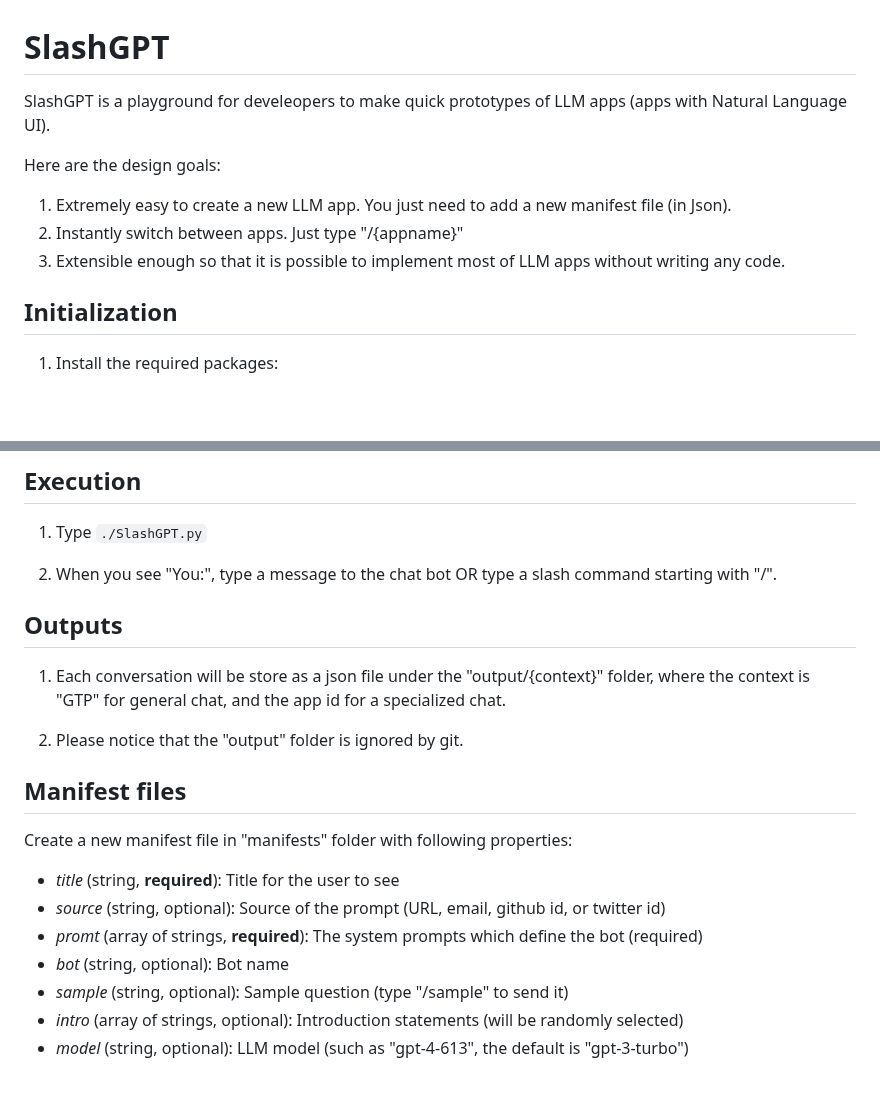
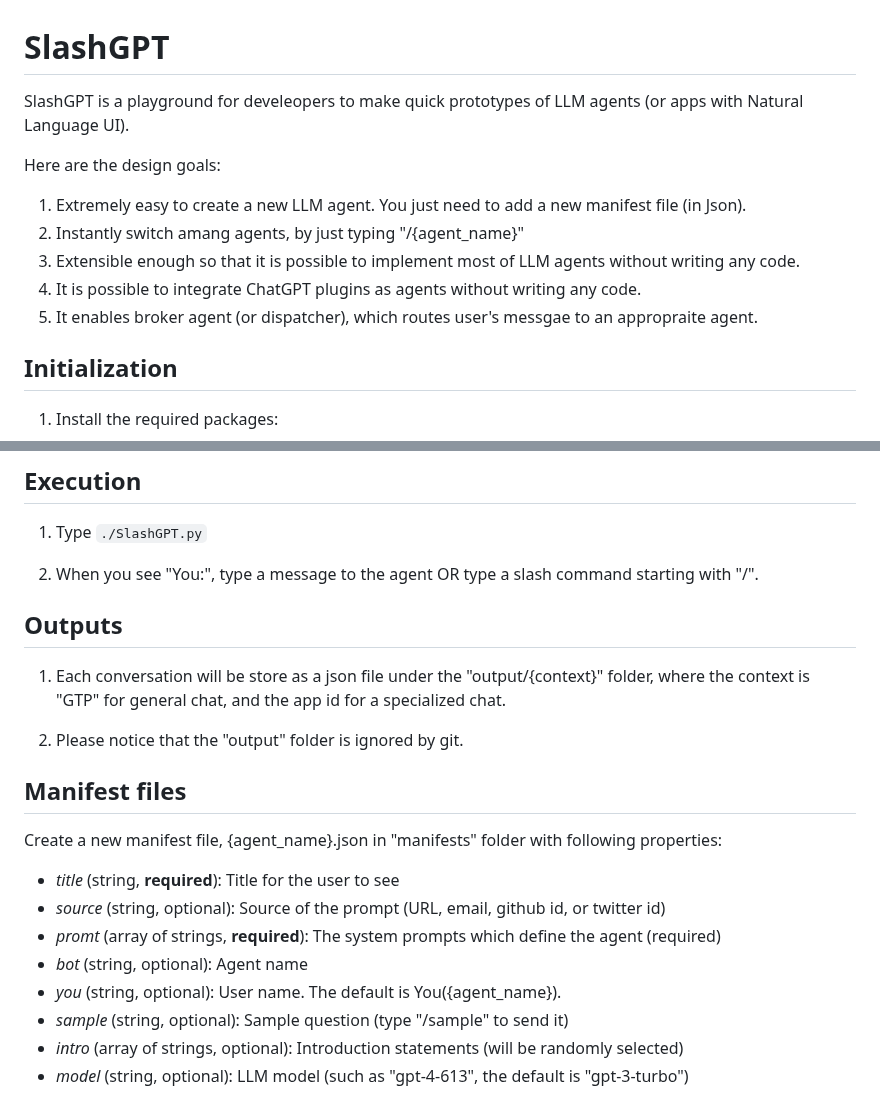
Before and after one commit to receptron/SlashGPT, a Markdown page: README.md, 2 parts joined by grey strips. Drawn GitHub-style; blank space fills up the shorter version.

```diff
--- a/README.md
+++ b/README.md
@@ -1,12 +1,14 @@
 # SlashGPT
 
-SlashGPT is a playground for develeopers to make quick prototypes of LLM apps (apps with Natural Language UI).
+SlashGPT is a playground for develeopers to make quick prototypes of LLM agents (or apps with Natural Language UI).
 
 Here are the design goals:
 
-1. Extremely easy to create a new LLM app. You just need to add a new manifest file (in Json).
-2. Instantly switch between apps. Just type "/{appname}"
-3. Extensible enough so that it is possible to implement most of LLM apps without writing any code.
+1. Extremely easy to create a new LLM agent. You just need to add a new manifest file (in Json).
+2. Instantly switch amang agents, by just typing "/{agent_name}"
+3. Extensible enough so that it is possible to implement most of LLM agents without writing any code.
+4. It is possible to integrate ChatGPT plugins as agents without writing any code.
+5. It enables broker agent (or dispatcher), which routes user's messgae to an appropraite agent.
 
 ## Initialization
 
@@ -29,7 +31,7 @@ Here are the design goals:
 
 1. Type `./SlashGPT.py`
 
-2. When you see "You:", type a message to the chat bot OR type a slash command starting with "/".
+2. When you see "You:", type a message to the agent OR type a slash command starting with "/".
 
 ## Outputs
 
@@ -40,12 +42,13 @@ where the context is "GTP" for general chat, and the app id for a specialized ch
 
 ## Manifest files
 
-Create a new manifest file in "manifests" folder with following properties:
+Create a new manifest file, {agent_name}.json in "manifests" folder with following properties:
 
 - *title* (string, **required**): Title for the user to see
 - *source* (string, optional): Source of the prompt (URL, email, github id, or twitter id)
-- *promt* (array of strings, **required**): The system prompts which define the bot (required)
-- *bot* (string, optional): Bot name
+- *promt* (array of strings, **required**): The system prompts which define the agent (required)
+- *bot* (string, optional): Agent name
+- *you* (string, optional): User name. The default is You({agent_name}).
 - *sample* (string, optional): Sample question (type "/sample" to send it)
 - *intro* (array of strings, optional): Introduction statements (will be randomly selected)
 - *model* (string, optional): LLM model (such as "gpt-4-613", the default is "gpt-3-turbo")
```
